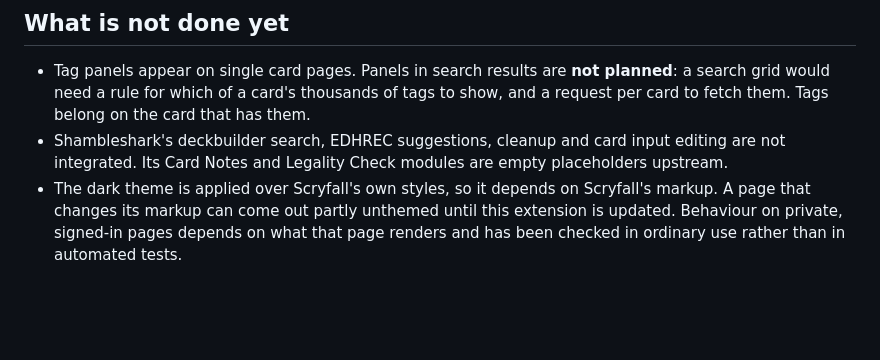
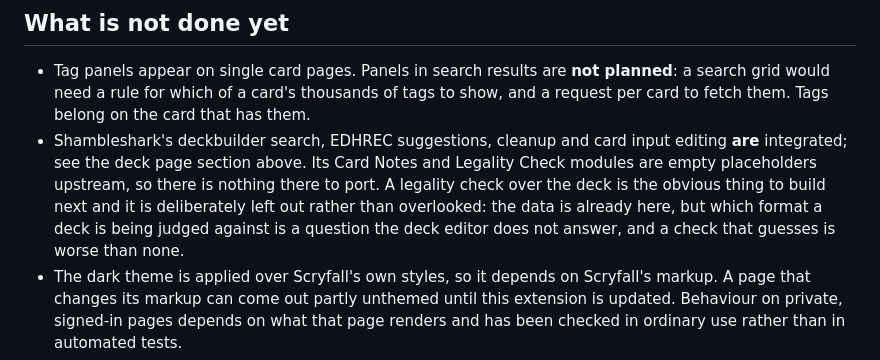
Before and after one commit to Solomag/scryfall-toolkit, a Markdown page: docs/FEATURES.md, the part around the change. GitHub-like rendering; blank space fills up the shorter version.

Commit message:
FEATURES: stop saying the deck modules are not integrated
The file contradicted itself eleven lines apart. Line 180 said all four Shambleshark
deck modules are ported, with the reason three of them need the page's own world; line
223 said the search, the EDHREC suggestions and the cleanup were not integrated at all.

The line that was wrong is the one a reader stops at. 'What is not done yet' is the
section someone opens to find out what is missing, and it listed three features that
have been shipped and were checked in a live commander deck.

It now also names the one thing in that area that is genuinely not built - a legality
check over the deck - and says why it is absent rather than leaving it to be inferred:
the data is here, but the deck editor does not say which format the deck is being judged
against, and a check that guesses is worse than no check.

```diff
--- a/docs/FEATURES.md
+++ b/docs/FEATURES.md
@@ -221,8 +221,12 @@ time.
   a search grid would need a rule for which of a card's thousands of tags to show, and a
   request per card to fetch them. Tags belong on the card that has them.
 - Shambleshark's deckbuilder search, EDHREC suggestions, cleanup and card input editing
-  are not integrated. Its Card Notes and Legality Check modules are empty placeholders
-  upstream.
+  **are** integrated; see the deck page section above. Its Card Notes and Legality Check
+  modules are empty placeholders upstream, so there is nothing there to port. A legality
+  check over the deck is the obvious thing to build next and it is deliberately left out
+  rather than overlooked: the data is already here, but which format a deck is being
+  judged against is a question the deck editor does not answer, and a check that guesses
+  is worse than none.
 - The dark theme is applied over Scryfall's own styles, so it depends on Scryfall's
   markup. A page that changes its markup can come out partly unthemed until this
   extension is updated. Behaviour on private, signed-in pages depends on what that page
```
